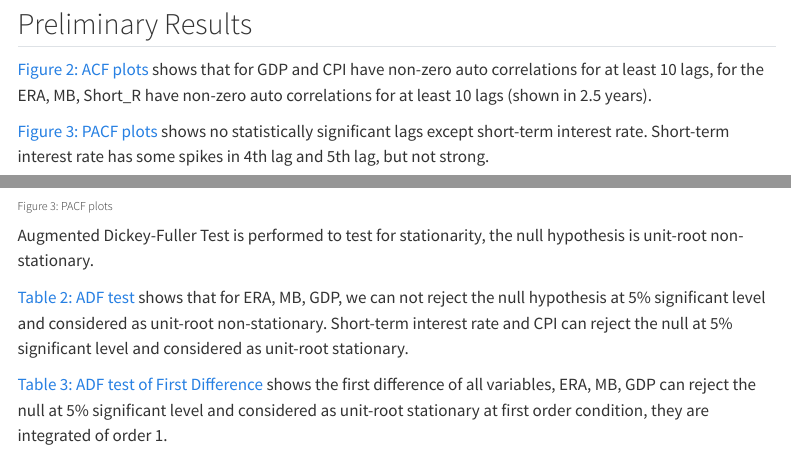
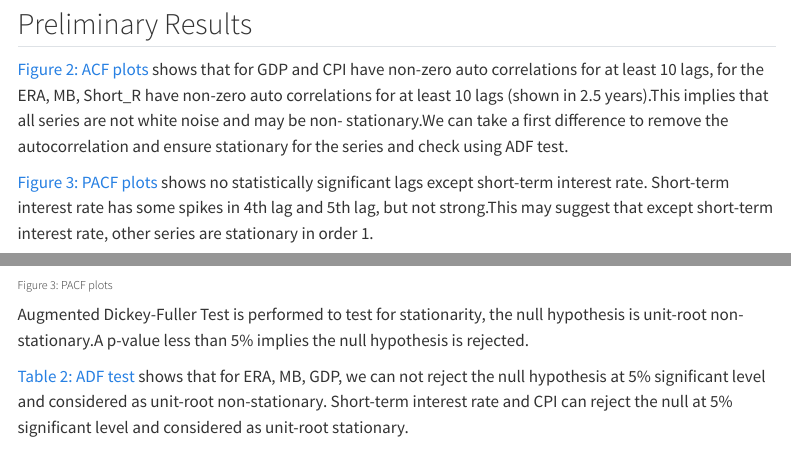
Before and after one commit to yufeimichelle/Macroeconometrics-, a Quarto document (index.qmd): the page in a window 1100 px wide, from 2750 px down, and a second part further down, joined at a grey line. Rendered offline with R 4.5, knitr and Pandoc in place of Quarto, with nearby package versions; some code elsewhere in the file could not run offline; menus at the side of the page are left out.

Commit message:
feedback change on more explanatory text in the report
following the feedback on "feedback change on more explanatory text in the report", add more explanations in the  Preliminary Results session

````diff
--- a/index.qmd
+++ b/index.qmd
@@ -195,9 +195,9 @@ knitr::kable(table1, caption = "Summary Statistics", digits = 2)
 
 ## Preliminary Results
 
-[Figure 2: ACF plots] shows that for GDP and CPI have non-zero auto correlations for at least 10 lags, for the ERA, MB, Short_R have non-zero auto correlations for at least 10 lags (shown in 2.5 years).
+[Figure 2: ACF plots] shows that for GDP and CPI have non-zero auto correlations for at least 10 lags, for the ERA, MB, Short_R have non-zero auto correlations for at least 10 lags (shown in 2.5 years).This implies that all series are not white noise and may be non- stationary.We can take a first difference to remove the autocorrelation and ensure stationary for the series and check using ADF test.
 
-[Figure 3: PACF plots] shows no statistically significant lags except short-term interest rate. Short-term interest rate has some spikes in 4th lag and 5th lag, but not strong.
+[Figure 3: PACF plots] shows no statistically significant lags except short-term interest rate. Short-term interest rate has some spikes in 4th lag and 5th lag, but not strong.This may suggest that except short-term interest rate, other series are stationary in order 1.
 
 ```{r}
 
@@ -226,11 +226,11 @@ pacf(CPI, lag.max = 10, plot = TRUE , main = "Consumer Price Index PACF")
 
 ###### Figure 3: PACF plots
 
-Augmented Dickey-Fuller Test is performed to test for stationarity, the null hypothesis is unit-root non-stationary.
+Augmented Dickey-Fuller Test is performed to test for stationarity, the null hypothesis is unit-root non-stationary.A p-value less than 5% implies the null hypothesis is rejected.
 
 [Table 2: ADF test] shows that for ERA, MB, GDP, we can not reject the null hypothesis at 5% significant level and considered as unit-root non-stationary. Short-term interest rate and CPI can reject the null at 5% significant level and considered as unit-root stationary.
 
-[Table 3: ADF test of First Difference] shows the first difference of all variables, ERA, MB, GDP can reject the null at 5% significant level and considered as unit-root stationary at first order condition, they are integrated of order 1.
+[Table 3: ADF test of First Difference] shows the first difference of all variables, ERA, MB, GDP can reject the null at 5% significant level and considered as unit-root stationary at first difference condition, they are integrated of order 1.
 
 ```{r warning=FALSE}
 #| echo: false
````
